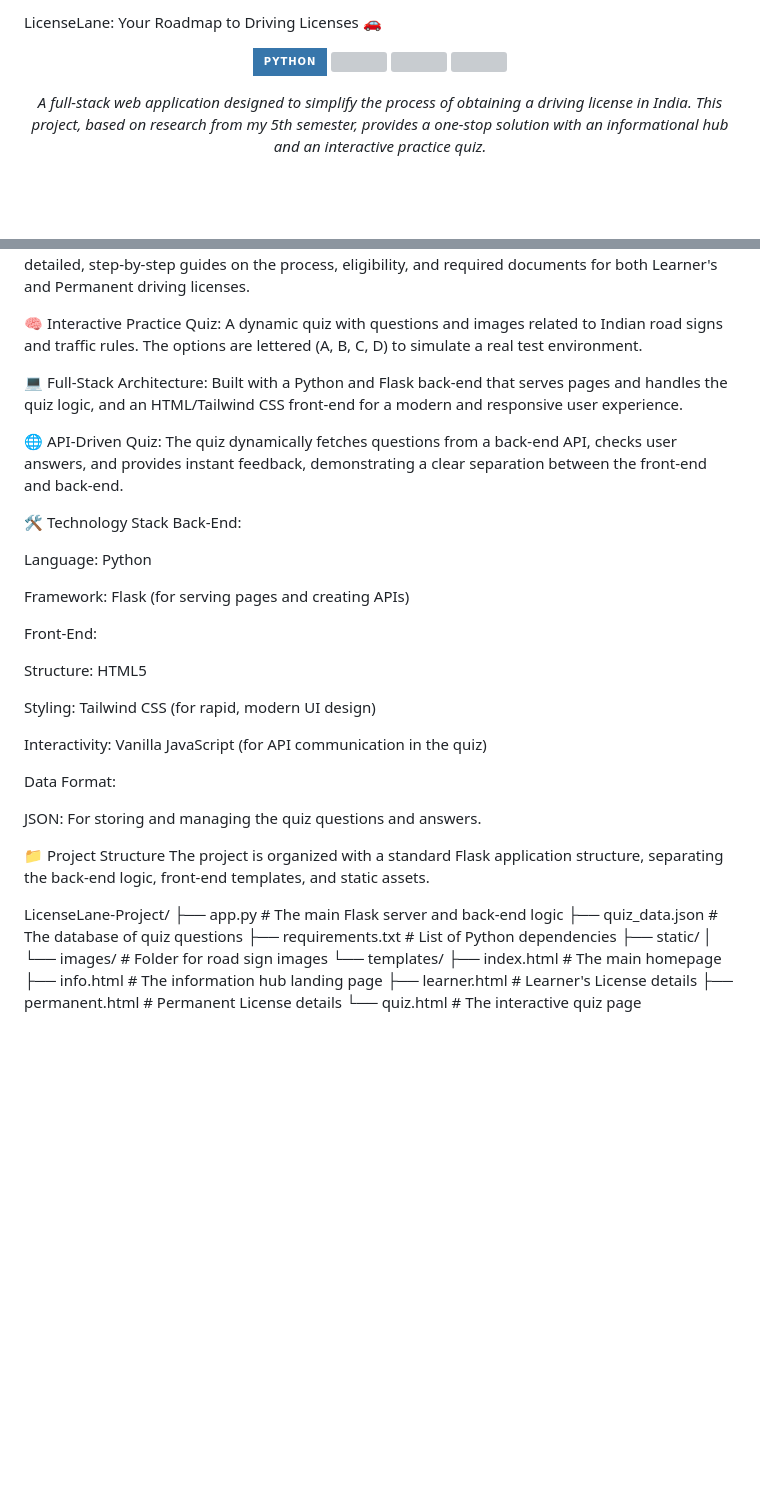
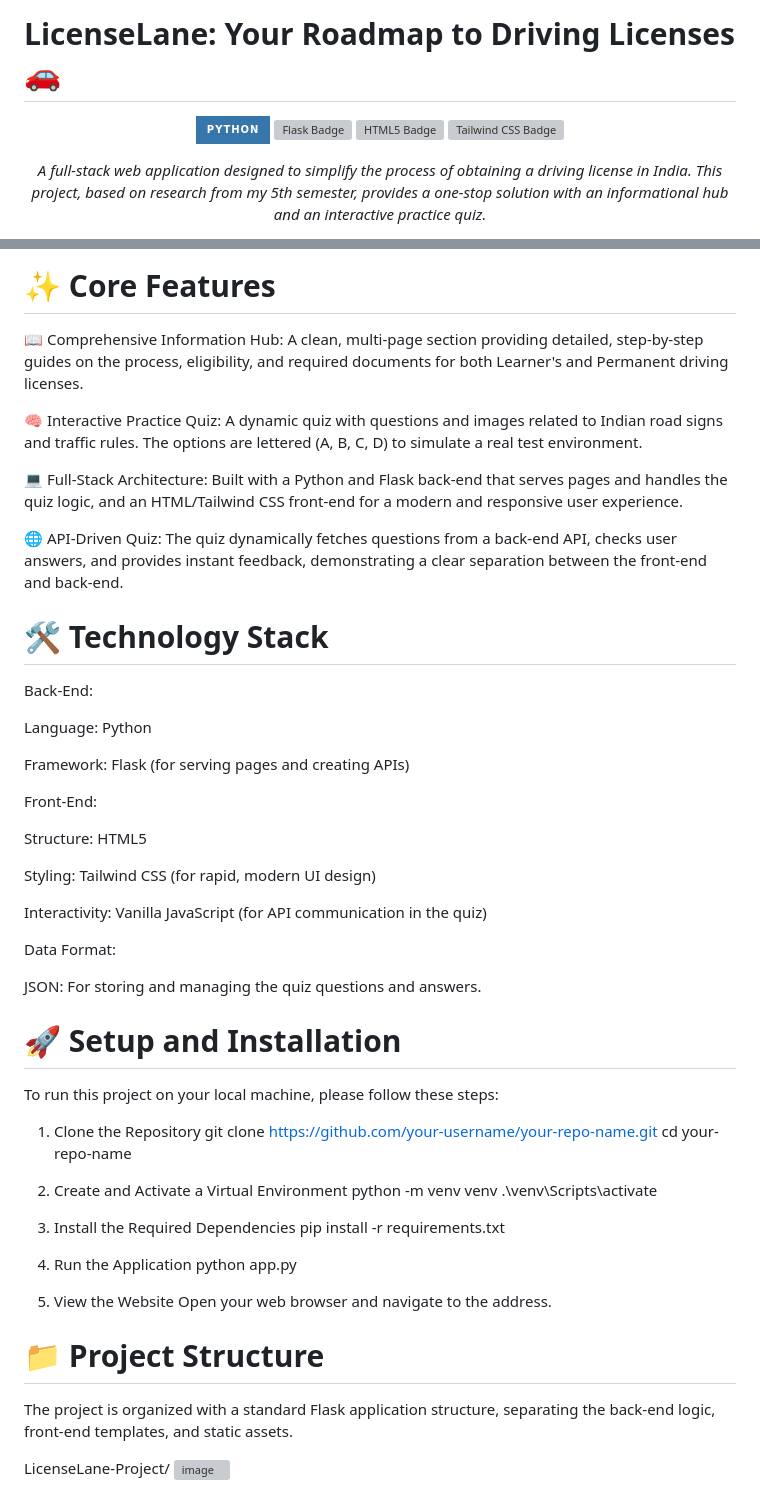
Before and after one commit to pratikshinde7/LicenseLane, a Markdown page: README.md, 2 parts joined by grey strips. Rendered like a GitHub page; badges without logos; blank space fills up the shorter version; grey boxes are pictures that could not be loaded.

```diff
--- a/README.md
+++ b/README.md
@@ -1,9 +1,9 @@
-LicenseLane: Your Roadmap to Driving Licenses 🚗
+# LicenseLane: Your Roadmap to Driving Licenses 🚗
 <p align="center">
-<img src="https://img.shields.io/badge/Python-3776AB?style=for-the-badge&logo=python&logoColor=white" />
-<img src="https://www.google.com/search?q=https://img.shields.io/badge/Flask-000000%3Fstyle%3Dfor-the-badge%26logo%3Dflask%26logoColor%3Dwhite" />
-<img src="https://www.google.com/search?q=https://img.shields.io/badge/HTML5-E34F26%3Fstyle%3Dfor-the-badge%26logo%3Dhtml5%26logoColor%3Dwhite" />
-<img src="https://www.google.com/search?q=https://img.shields.io/badge/Tailwind_CSS-38B2AC%3Fstyle%3Dfor-the-badge%26logo%3Dtailwind-css%26logoColor%3Dwhite" />
+<img src="https://img.shields.io/badge/Python-3776AB?style=for-the-badge&logo=python&logoColor=white" alt="Python Badge"/>
+<img src="https://www.google.com/search?q=https://img.shields.io/badge/Flask-000000%3Fstyle%3Dfor-the-badge%26logo%3Dflask%26logoColor%3Dwhite" alt="Flask Badge"/>
+<img src="https://www.google.com/search?q=https://img.shields.io/badge/HTML5-E34F26%3Fstyle%3Dfor-the-badge%26logo%3Dhtml5%26logoColor%3Dwhite" alt="HTML5 Badge"/>
+<img src="https://www.google.com/search?q=https://img.shields.io/badge/Tailwind_CSS-38B2AC%3Fstyle%3Dfor-the-badge%26logo%3Dtailwind-css%26logoColor%3Dwhite" alt="Tailwind CSS Badge"/>
 </p>
 
 <p align="center">
@@ -19,3 +32,4 @@ LicenseLane: Your Roadmap to Driving Licenses 🚗
+# ✨ Core Features
 📖 Comprehensive Information Hub: A clean, multi-page section providing detailed, step-by-step guides on the process, eligibility, and required documents for both Learner's and Permanent driving licenses.
 
 🧠 Interactive Practice Quiz: A dynamic quiz with questions and images related to Indian road signs and traffic rules. The options are lettered (A, B, C, D) to simulate a real test environment.
@@ -24,7 +38,7 @@ LicenseLane: Your Roadmap to Driving Licenses 🚗
 
 🌐 API-Driven Quiz: The quiz dynamically fetches questions from a back-end API, checks user answers, and provides instant feedback, demonstrating a clear separation between the front-end and back-end.
 
-🛠️ Technology Stack
+# 🛠️ Technology Stack
 Back-End:
 
 Language: Python
@@ -43,18 +57,28 @@ Data Format:
 
 JSON: For storing and managing the quiz questions and answers.
 
-📁 Project Structure
+# 🚀 Setup and Installation
+To run this project on your local machine, please follow these steps:
+
+1. Clone the Repository
+git clone [https://github.com/your-username/your-repo-name.git](https://github.com/your-username/your-repo-name.git)
+cd your-repo-name
+
+2. Create and Activate a Virtual Environment
+python -m venv venv
+.\venv\Scripts\activate
+
+3. Install the Required Dependencies
+pip install -r requirements.txt
+
+4. Run the Application
+python app.py
+
+5. View the Website
+Open your web browser and navigate to the address.
+
+# 📁 Project Structure
 The project is organized with a standard Flask application structure, separating the back-end logic, front-end templates, and static assets.
 
 LicenseLane-Project/
-├── app.py              # The main Flask server and back-end logic
-├── quiz_data.json      # The database of quiz questions
-├── requirements.txt    # List of Python dependencies
-├── static/
-│   └── images/         # Folder for road sign images
-└── templates/
-    ├── index.html      # The main homepage
-    ├── info.html       # The information hub landing page
-    ├── learner.html    # Learner's License details
-    ├── permanent.html  # Permanent License details
-    └── quiz.html       # The interactive quiz page
+<img width="1412" height="601" alt="image" src="https://github.com/user-attachments/assets/30b96a7a-300e-43c7-99c8-c1e3235e82de" />
```
Also changed, not shown: other parts of README.md (+17 -4 lines).
